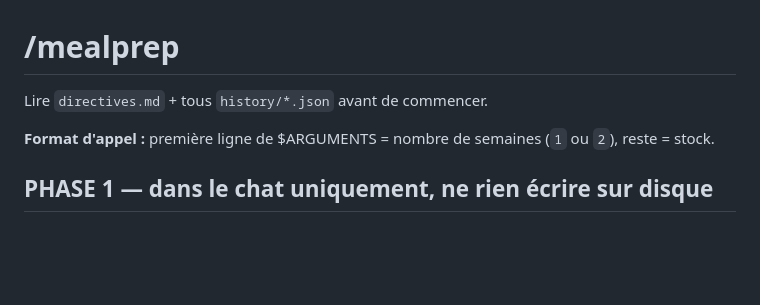
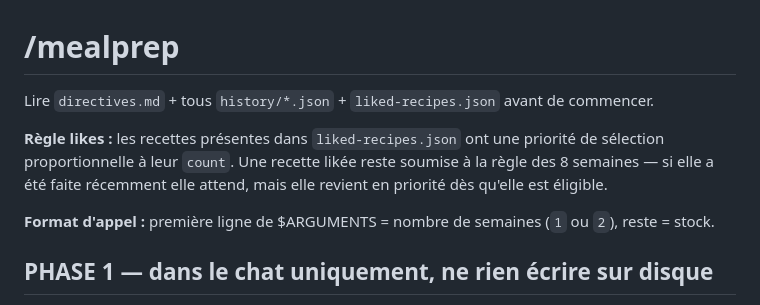
Before and after one commit to Hagaaar/mealprep, a Markdown page: .claude/commands/mealprep.md, the part around the change. GitHub-like rendering; blank space fills up the shorter version.

Commit message:
mealprep.md : consulter liked-recipes.json à chaque génération
Les recettes likées sont prioritaires (pondérées par count) mais
restent soumises à la règle des 8 semaines.

https://claude.ai/code/session_016qEXf1SkyA7v3yXd2C8NCL

```diff
--- a/.claude/commands/mealprep.md
+++ b/.claude/commands/mealprep.md
@@ -1,6 +1,8 @@
 # /mealprep
 
-Lire `directives.md` + tous `history/*.json` avant de commencer.
+Lire `directives.md` + tous `history/*.json` + `liked-recipes.json` avant de commencer.
+
+**Règle likes :** les recettes présentes dans `liked-recipes.json` ont une priorité de sélection proportionnelle à leur `count`. Une recette likée reste soumise à la règle des 8 semaines — si elle a été faite récemment elle attend, mais elle revient en priorité dès qu'elle est éligible.
 
 **Format d'appel :** première ligne de $ARGUMENTS = nombre de semaines (`1` ou `2`), reste = stock.
 
```
